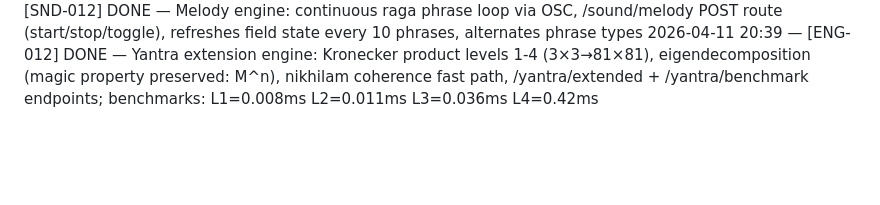
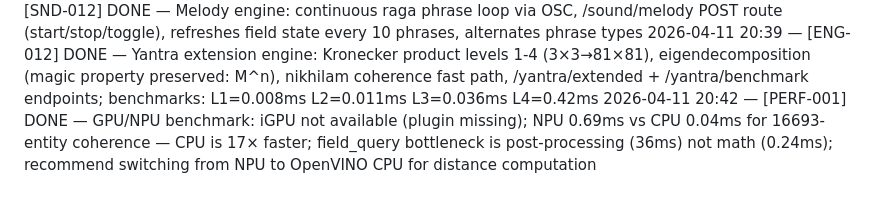
Before and after one commit to inahd/atlas_core, a Markdown page: docs/ATLAS_CYCLE_LOG.md, the part around the change. Drawn GitHub-style; blank space fills up the shorter version.

```diff
--- a/docs/ATLAS_CYCLE_LOG.md
+++ b/docs/ATLAS_CYCLE_LOG.md
@@ -114,3 +114,4 @@ Status codes: DONE | FAILED | SKIPPED | HUMAN_REQUIRED | PARTIAL
 2026-04-11 20:20 — [SND-011] DONE — Raga engine with continuous pitch phrases + gamakas: 26 phrases across 13 ragas, 16 gamak types, 14 field→mood mappings, \raga_phrase SynthDef (Pearson 2016: gamakas ARE the notes), /raga/phrase endpoint, coherence-driven gamak intensity
 2026-04-11 20:26 — [SND-012] DONE — Melody engine: continuous raga phrase loop via OSC, /sound/melody POST route (start/stop/toggle), refreshes field state every 10 phrases, alternates phrase types
 2026-04-11 20:39 — [ENG-012] DONE — Yantra extension engine: Kronecker product levels 1-4 (3×3→81×81), eigendecomposition (magic property preserved: M^n), nikhilam coherence fast path, /yantra/extended + /yantra/benchmark endpoints; benchmarks: L1=0.008ms L2=0.011ms L3=0.036ms L4=0.42ms
+2026-04-11 20:42 — [PERF-001] DONE — GPU/NPU benchmark: iGPU not available (plugin missing); NPU 0.69ms vs CPU 0.04ms for 16693-entity coherence — CPU is 17× faster; field_query bottleneck is post-processing (36ms) not math (0.24ms); recommend switching from NPU to OpenVINO CPU for distance computation
```
Also changed, not shown: research/gpu_benchmark_results.md (added, +86 -0 lines).
